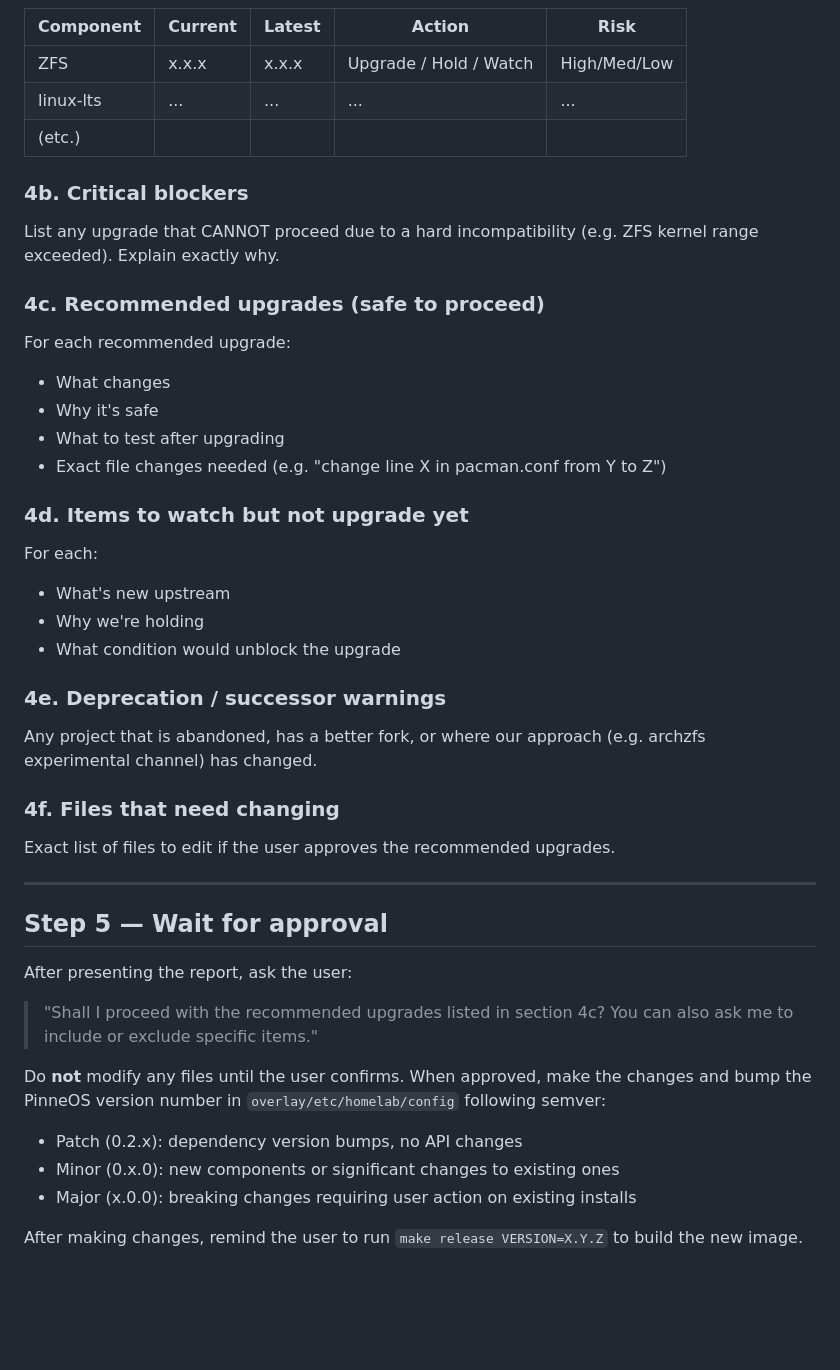
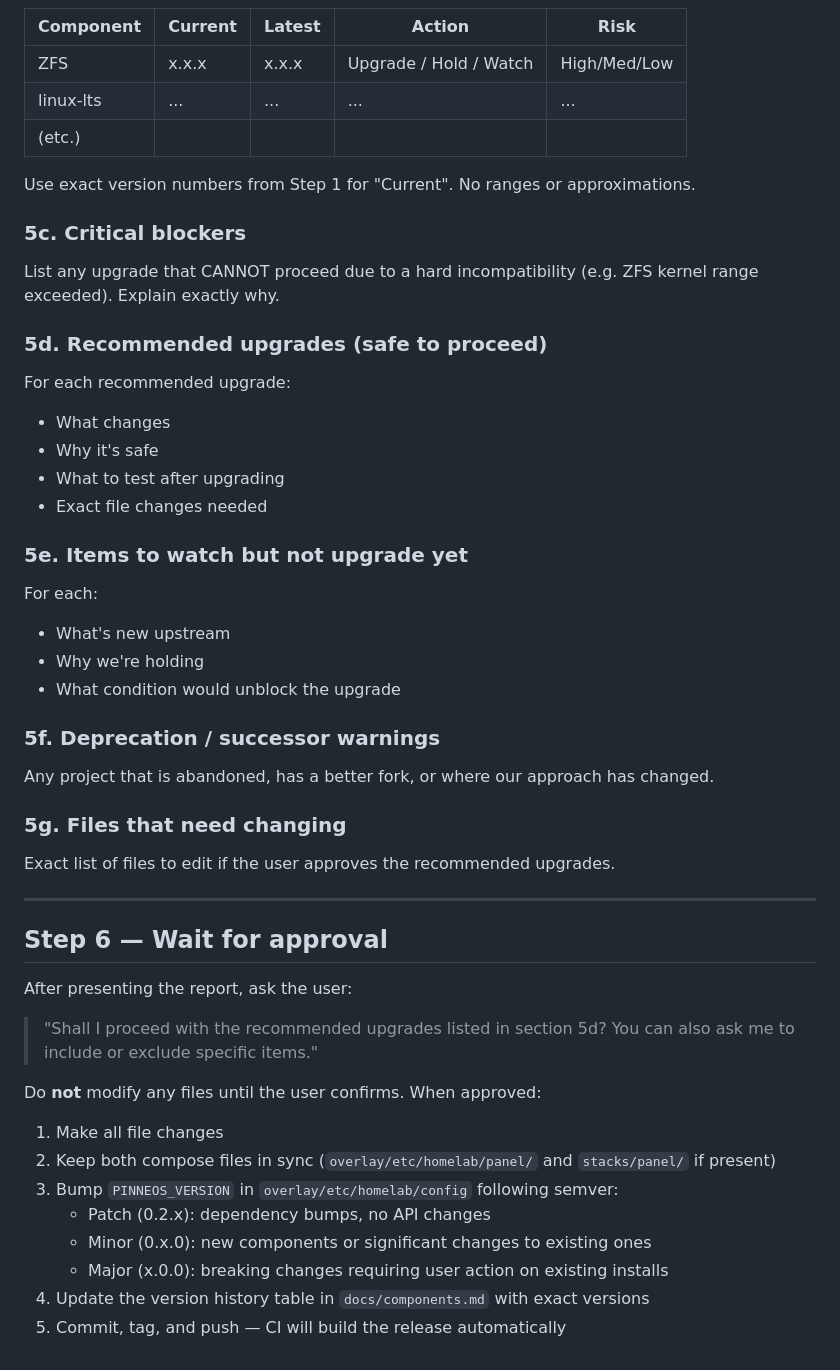
Before and after one commit to oleost/pinneos, a Markdown page: .claude/commands/upgrade.md, the part around one of its changes. Rendered like a GitHub page; blank space fills up the shorter version.

```diff
--- a/.claude/commands/upgrade.md
+++ b/.claude/commands/upgrade.md
@@ -107,39 +134,45 @@ Write a structured report with these sections:
 | linux-lts | ... | ... | ... | ... |
 | (etc.) | | | | |
 
-### 4b. Critical blockers
+Use exact version numbers from Step 1 for "Current". No ranges or approximations.
+
+### 5c. Critical blockers
 List any upgrade that CANNOT proceed due to a hard incompatibility (e.g. ZFS kernel range exceeded). Explain exactly why.
 
-### 4c. Recommended upgrades (safe to proceed)
+### 5d. Recommended upgrades (safe to proceed)
 For each recommended upgrade:
 - What changes
 - Why it's safe
 - What to test after upgrading
-- Exact file changes needed (e.g. "change line X in pacman.conf from Y to Z")
+- Exact file changes needed
 
-### 4d. Items to watch but not upgrade yet
+### 5e. Items to watch but not upgrade yet
 For each:
 - What's new upstream
 - Why we're holding
 - What condition would unblock the upgrade
 
-### 4e. Deprecation / successor warnings
-Any project that is abandoned, has a better fork, or where our approach (e.g. archzfs experimental channel) has changed.
+### 5f. Deprecation / successor warnings
+Any project that is abandoned, has a better fork, or where our approach has changed.
 
-### 4f. Files that need changing
+### 5g. Files that need changing
 Exact list of files to edit if the user approves the recommended upgrades.
 
 ---
 
-## Step 5 — Wait for approval
+## Step 6 — Wait for approval
 
 After presenting the report, ask the user:
 
-> "Shall I proceed with the recommended upgrades listed in section 4c? You can also ask me to include or exclude specific items."
+> "Shall I proceed with the recommended upgrades listed in section 5d? You can also ask me to include or exclude specific items."
 
-Do **not** modify any files until the user confirms. When approved, make the changes and bump the PinneOS version number in `overlay/etc/homelab/config` following semver:
-- Patch (0.2.x): dependency version bumps, no API changes
-- Minor (0.x.0): new components or significant changes to existing ones
-- Major (x.0.0): breaking changes requiring user action on existing installs
+Do **not** modify any files until the user confirms. When approved:
 
-After making changes, remind the user to run `make release VERSION=X.Y.Z` to build the new image.
+1. Make all file changes
+2. Keep both compose files in sync (`overlay/etc/homelab/panel/` and `stacks/panel/` if present)
+3. Bump `PINNEOS_VERSION` in `overlay/etc/homelab/config` following semver:
+   - Patch (0.2.x): dependency bumps, no API changes
+   - Minor (0.x.0): new components or significant changes to existing ones
+   - Major (x.0.0): breaking changes requiring user action on existing installs
+4. Update the version history table in `docs/components.md` with exact versions
+5. Commit, tag, and push — CI will build the release automatically
```
Also changed, not shown: other parts of .claude/commands/upgrade.md (+65 -38 lines).
